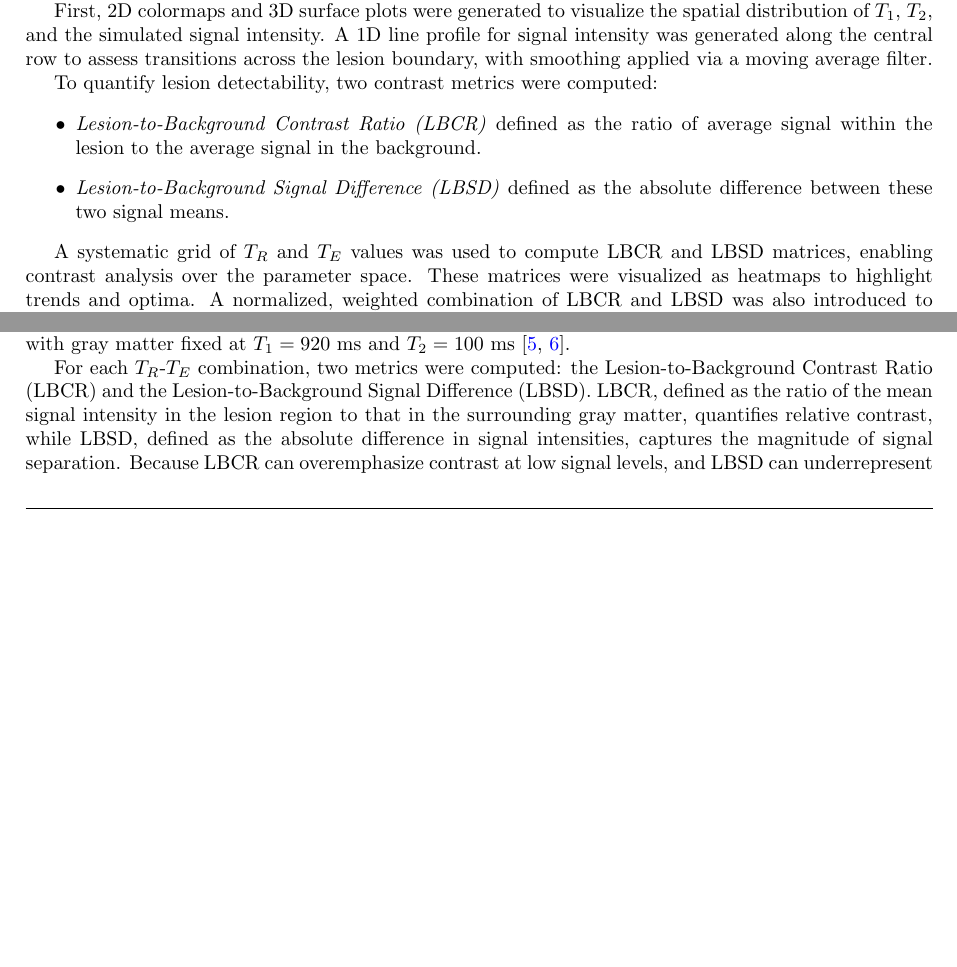
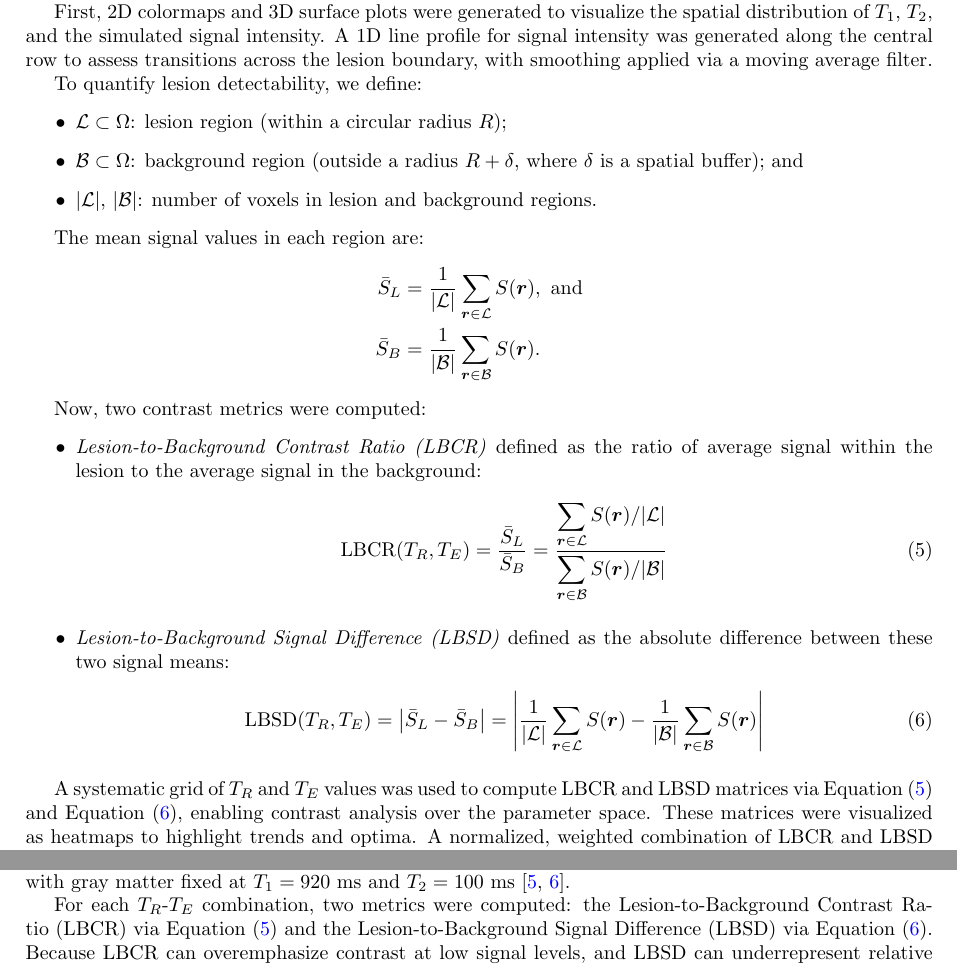
Before and after one commit to rntfbliii/ap191-ipmri-project-bloch-mri, a LaTeX paper (paper/main.tex): two parts of pages 6 and 8 of 14 before the commit and two parts of pages 6 and 9 of 15 after it, joined at a grey line, cut so that both start at the same text, the shorter picture padded with empty space. Compiled offline with pdfLaTeX.

Commit message:
Update main.tex

```diff
--- a/paper/main.tex
+++ b/paper/main.tex
@@ -278,12 +278,33 @@ Multiple layers of post-processing and visualization were employed to evaluate t
 
 First, 2D colormaps and 3D surface plots were generated to visualize the spatial distribution of \( T_1 \), \( T_2 \), and the simulated signal intensity. A 1D line profile for signal intensity was generated along the central row to assess transitions across the lesion boundary, with smoothing applied via a moving average filter.
 
-To quantify lesion detectability, two contrast metrics were computed:
+To quantify lesion detectability, we define:
 \begin{itemize}
-    \item \textit{Lesion-to-Background Contrast Ratio (LBCR)} defined as the ratio of average signal within the lesion to the average signal in the background.
-    \item \textit{Lesion-to-Background Signal Difference (LBSD)} defined as the absolute difference between these two signal means.
+    \item \( \mathcal{L} \subset \Omega \): lesion region (within a circular radius \( R \));
+    \item \( \mathcal{B} \subset \Omega \): background region (outside a radius \( R + \delta \), where \( \delta \) is a spatial buffer); and
+    \item \( |\mathcal{L}| \), \( |\mathcal{B}| \): number of voxels in lesion and background regions.
 \end{itemize}
 
-A systematic grid of \( T_R \) and \( T_E \) values was used to compute LBCR and LBSD matrices, enabling contrast analysis over the parameter space. These matrices were visualized as heatmaps to highlight trends and optima. A normalized, weighted combination of LBCR and LBSD was also introduced to balance relative and absolute contrast effects, providing a single composite metric for optimization.
+The mean signal values in each region are:
+\begin{align}
+\bar{S}_L &= \frac{1}{|\mathcal{L}|} \sum_{\bm{r} \in \mathcal{L}} S(\bm{r}), \ \text{and} \notag \\
+\bar{S}_B &= \frac{1}{|\mathcal{B}|} \sum_{\bm{r} \in \mathcal{B}} S(\bm{r}). \notag
+\end{align}
 
-Finally, to achieve sub-grid precision in optimal  \( (T_R, T_E) \) selection, bilinear interpolation was performed using \texttt{RegularGridInterpolator} over a 25×25 fine grid of linearly spaced $T_R$ and $T_E$ values. The resulting contrast map, derived from combined LBCR and LBSD scores, was visualized via filled contour plots (\texttt{contourf}) with 50 levels. The global maximum was highlighted with a red marker to indicate the optimal parameter pair.
+Now, two contrast metrics were computed:
+\begin{itemize}
+    \item \textit{Lesion-to-Background Contrast Ratio (LBCR)} defined as the ratio of average signal within the lesion to the average signal in the background:
+    \begin{align}
+    \mathrm{LBCR}(T_R, T_E) = \frac{\bar{S}_L}{\bar{S}_B}
+    = \frac{\displaystyle \sum_{\bm{r} \in \mathcal{L}} S(\bm{r}) / |\mathcal{L}|}
+           {\displaystyle \sum_{\bm{r} \in \mathcal{B}} S(\bm{r}) / |\mathcal{B}|} \label{eq:lbcr}
+    \end{align}
+    \item \textit{Lesion-to-Background Signal Difference (LBSD)} defined as the absolute difference between these two signal means:
+    \begin{align}
+    \mathrm{LBSD}(T_R, T_E) = \left| \bar{S}_L - \bar{S}_B \right|
+    = \left| \frac{1}{|\mathcal{L}|} \sum_{\bm{r} \in \mathcal{L}} S(\bm{r}) - \frac{1}{|\mathcal{B}|} \sum_{\bm{r} \in \mathcal{B}} S(\bm{r}) \right| \label{eq:lbsd}
+    \end{align}
+\end{itemize}
+
+A systematic grid of \( T_R \) and \( T_E \) values was used to compute LBCR and LBSD matrices via Equation~\eqref{eq:lbcr} and Equation~\eqref{eq:lbsd}, enabling contrast analysis over the parameter space. These matrices were visualized as heatmaps to highlight trends and optima. A normalized, weighted combination of LBCR and LBSD was also introduced to balance relative and absolute contrast effects, providing a single composite metric for optimization. Specifically, to balance the strengths of both metrics, a combined contrast metric, $\eta$, was defined as
+\begin{align}
@@ -344,7 +371,7 @@ To evaluate classical contrast inversion behavior, signal intensities were compa
 
 To evaluate the impact of spatially varying \( T_1 \) and \( T_2 \) relaxation times on MRI signal contrast, a 5×5 grid of spin-echo images was generated using combinations of repetition times \( T_R \in \{100, 500, 1000, 1500, 2000\} \) ms and echo times \( T_E \in \{10, 30, 60, 90, 120\} \) ms, as shown in Figure~\ref{fig:grid}. These values were selected to span a range of clinically relevant parameters, enabling a comprehensive assessment of contrast behavior in a simulated 2D tissue phantom with a heterogeneous lesion. The phantom, designed with a circular lesion (radius 25 pixels) embedded in homogeneous gray matter, incorporated radial gradients in relaxation times: \( T_1 \) from 1000 ms (lesion core) to 1400 ms (lesion edge) and \( T_2 \) from 90 ms (core) to 130 ms (edge), with gray matter fixed at \( T_1 = 920 \) ms and \( T_2 = 100 \) ms \cite{stanisz2005, bojorquez2017}.
 
-For each \( T_R \)-\( T_E \) combination, two metrics were computed: the Lesion-to-Background Contrast Ratio (LBCR) and the Lesion-to-Background Signal Difference (LBSD). LBCR, defined as the ratio of the mean signal intensity in the lesion region to that in the surrounding gray matter, quantifies relative contrast, while LBSD, defined as the absolute difference in signal intensities, captures the magnitude of signal separation. Because LBCR can overemphasize contrast at low signal levels, and LBSD can underrepresent relative differences in high-signal regimes, combining both metrics allows for a more robust optimization framework that balances visual contrast and quantitative separability. These metrics build on prior work emphasizing objective contrast evaluation over subjective visual assessment \cite{dewilde1997, mustafa2021}.
+For each \( T_R \)-\( T_E \) combination, two metrics were computed: the Lesion-to-Background Contrast Ratio (LBCR) via Equation~\eqref{eq:lbcr} and the Lesion-to-Background Signal Difference (LBSD) via Equation~\eqref{eq:lbsd}. Because LBCR can overemphasize contrast at low signal levels, and LBSD can underrepresent relative differences in high-signal regimes, combining both metrics allows for a more robust optimization framework that balances visual contrast and quantitative separability. These metrics build on prior work emphasizing objective contrast evaluation over subjective visual assessment \cite{dewilde1997, mustafa2021}.
 
 \begin{figure}[htbp!]
 \centering
```
Also changed, not shown: paper/main.tex (12 more changed lines).
